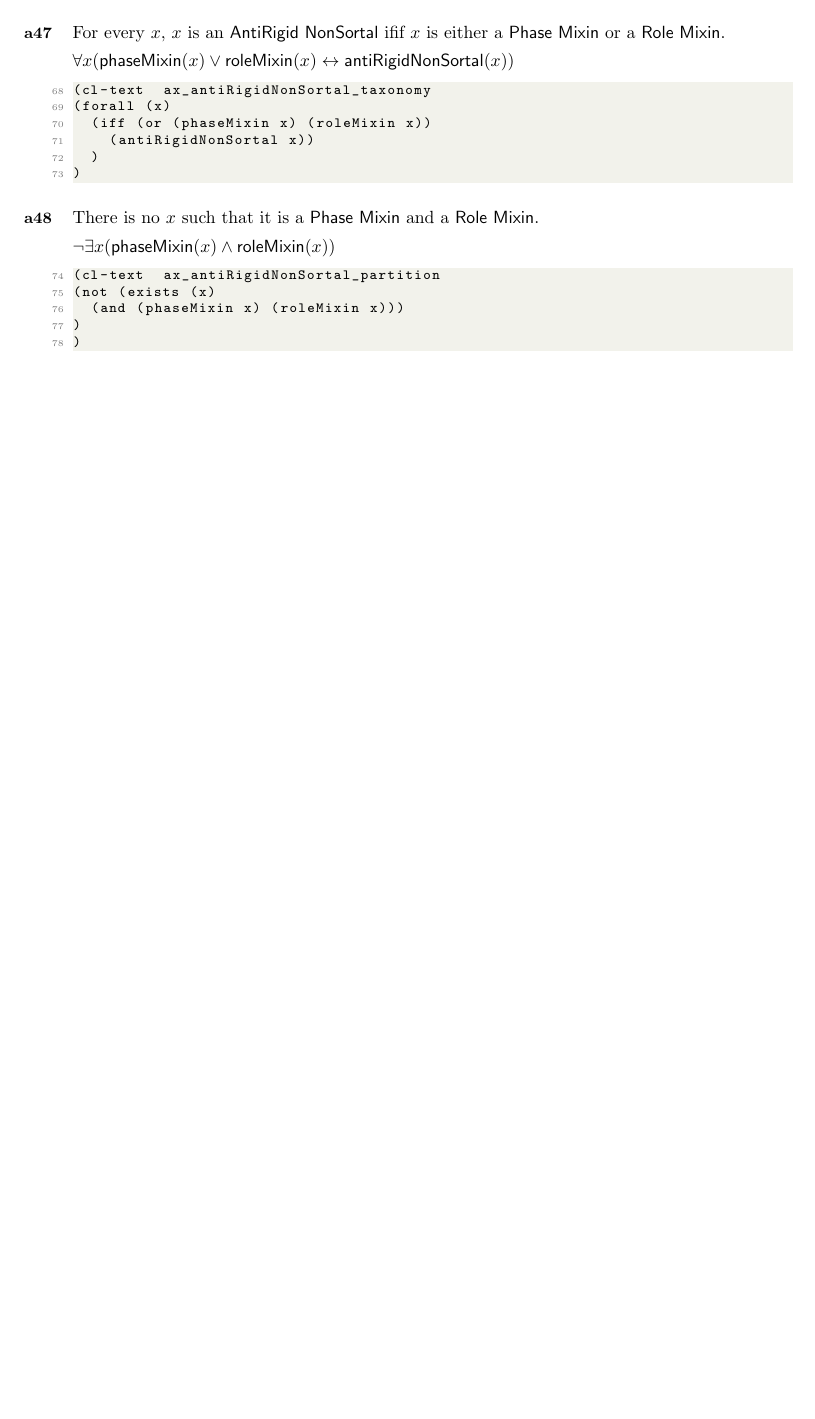
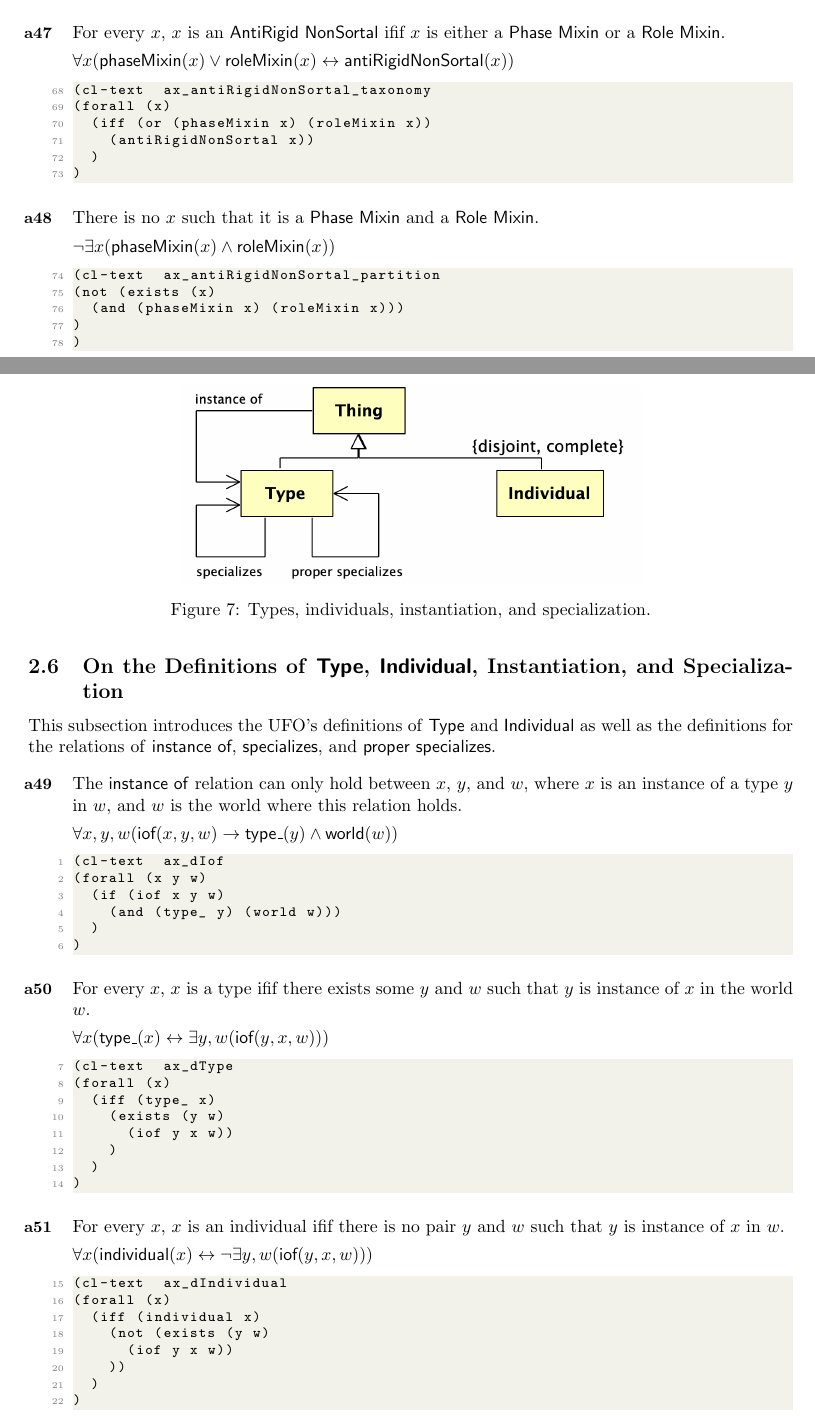
Before and after one commit to unibz-core/ufo-formalization, a LaTeX paper (formalization.tex): part of page 13 of 13 before the commit and two parts of pages 13 and 14 of 15 after it, the two joined at a grey line, cut so that both start at the same text, the shorter picture padded with empty space. The pictures show the PDF file formalization.pdf that the author committed with the source.

Commit message:
Update the section on instantiation

```diff
--- a/formalization.tex
+++ b/formalization.tex
@@ -512,3 +512,39 @@ This subsection presents a portion of UFO's taxonomy specializing the type \me{E
 
 
 
+% 06_instantiation.p
+\subsection{On the Definitions of \me{Type}, \me{Individual}, Instantiation, and Specialization}
+
+This subsection introduces the UFO's definitions of \me{Type} and \me{Individual} as well as the definitions for the relations of \me{instance of}, \me{specializes}, and \me{proper specializes}.
+
+\begin{figure}[ht]
+    \centering
+    \includegraphics[width=0.6\textwidth]{diagrams/Instantiation_Diagram.png}
+    \caption{Types, individuals, instantiation, and specialization.}
+    \label{fig:06_instantiation}
+\end{figure}
+
+\begin{itemize}
+    \item[\myax{ax_dIof}] The \me{instance of} relation can only hold between $x$, $y$, and $w$, where $x$ is an instance of a type $y$ in $w$, and $w$ is the world where this relation holds.
+
+    $\forall x,y,w(\textsf{iof}(x,y,w)\rightarrow \textsf{type\_}(y)\wedge \textsf{world}(w))$
+
+    \lstinputlisting[firstline=1, lastline=6, firstnumber=1]{src/axioms-clif/06_instantiation.p.clif}
+
+    % TODO: review the adopted explanation style; it may be interesting to adopt a more explanatory style for the definitions in natural language rather than a simple verbalization of an axiom; e.g., "Instance of relations can only hold between instances and types in some given world."
+    \item[\myax{ax_dType}] For every $x$, $x$ is a type ifif there exists some $y$ and $w$ such that $y$ is instance of $x$ in the world $w$.
+
+    $\forall x(\textsf{type\_}(x)\leftrightarrow \exists y,w(\textsf{iof}(y,x,w)))$
+
+    \lstinputlisting[firstline=7, lastline=14, firstnumber=7]{src/axioms-clif/06_instantiation.p.clif}
+
+    % TODO: review the adopted explanation style; e.g., "A type is a predicative entity that collects the characteristics manifested by its instances, such that $x$ is a type ifif there exists some world $w$ where it has some instance $y$."; notice that we may risk deviating from what the axiom says.
+    \item[\myax{ax_dIndividual}] For every $x$, $x$ is an individual ifif there is no pair $y$ and $w$ such that $y$ is instance of $x$ in $w$.
+
+    $\forall x(\textsf{individual}(x)\leftrightarrow \neg \exists y,w(\textsf{iof}(y,x,w)))$
+
+    \lstinputlisting[firstline=15, lastline=22, firstnumber=15]{src/axioms-clif/06_instantiation.p.clif}
+
+    \item[\myax{ax_multiLevel}] The instance $x$ in an instance of relation must be either a type or an individual.
+
+    $\forall x,y,w(\textsf{iof}(x,y,w)\rightarrow \textsf{type\_}(x)\vee \textsf{individual}(x))$
@@ -515,3 +561,5 @@ This subsection presents a portion of UFO's taxonomy specializing the type \me{E
+\end{itemize}
+
 
 % ------------------------------ BEGIN DEPRECATED ------------------------------
 
```
Also changed, not shown: formalization.pdf, formalization.tex (10 more changed lines), 2 other files.
